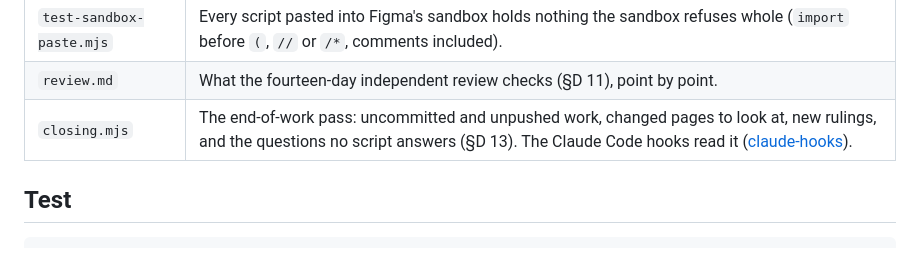
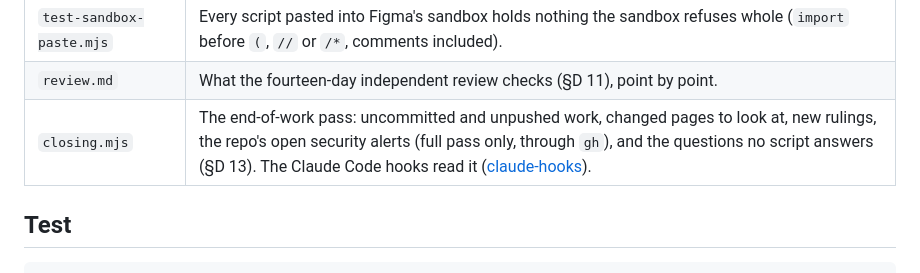
Before and after one commit to javi-cuello/design-system-toolkit, a Markdown page: tools/toolkit-check/README.md, the part around the change. GitHub-like rendering.

Commit message:
toolkit-check README: closing says the open security alerts
Co-Authored-By: Claude Opus 5.5 <noreply@anthropic.com>
Toolkit: tools/toolkit-check/README.md

```diff
--- a/tools/toolkit-check/README.md
+++ b/tools/toolkit-check/README.md
@@ -25,7 +25,7 @@ bin/closing                                            # what is open across the
 | `test-missing-input.mjs` | The command lines that read a JSON input (the validator, the token build, the foundations audit's and the descriptions' scripts, the audit record's `rows.mjs`) say a missing, unreadable or empty input in one line naming it, never a stack. |
 | `test-sandbox-paste.mjs` | Every script pasted into Figma's sandbox holds nothing the sandbox refuses whole (`import` before `(`, `//` or `/*`, comments included). |
 | `review.md` | What the fourteen-day independent review checks (§D 11), point by point. |
-| `closing.mjs` | The end-of-work pass: uncommitted and unpushed work, changed pages to look at, new rulings, and the questions no script answers (§D 13). The Claude Code hooks read it ([claude-hooks](../claude-hooks/README.md)). |
+| `closing.mjs` | The end-of-work pass: uncommitted and unpushed work, changed pages to look at, new rulings, the repo's open security alerts (full pass only, through `gh`), and the questions no script answers (§D 13). The Claude Code hooks read it ([claude-hooks](../claude-hooks/README.md)). |
 
 ## Test
 
```
